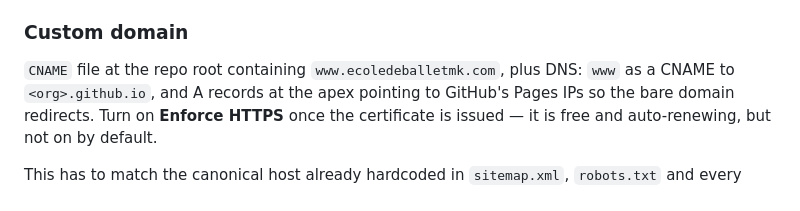
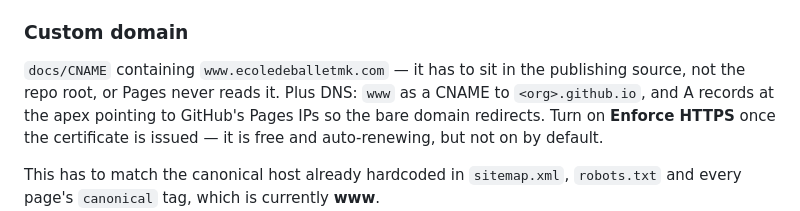
Before and after one commit to ecoledeballetmk/ecoledeballetmk.github.io, a Markdown page: NOTES.md, the part around the change. GitHub-like rendering.

Commit message:
Correct where CNAME lives in the notes
It is docs/CNAME, not a repo-root file — Pages only reads it from the
publishing source. The tree diagram further up was already right.

```diff
--- a/NOTES.md
+++ b/NOTES.md
@@ -273,7 +273,8 @@ without breaking a link if you move to a host that allows any output directory.
 
 ### Custom domain
 
-`CNAME` file at the repo root containing `www.ecoledeballetmk.com`, plus DNS:
+`docs/CNAME` containing `www.ecoledeballetmk.com` — it has to sit in the
+publishing source, not the repo root, or Pages never reads it. Plus DNS:
 `www` as a CNAME to `<org>.github.io`, and A records at the apex pointing to
 GitHub's Pages IPs so the bare domain redirects. Turn on **Enforce HTTPS** once
 the certificate is issued — it is free and auto-renewing, but not on by default.
```
